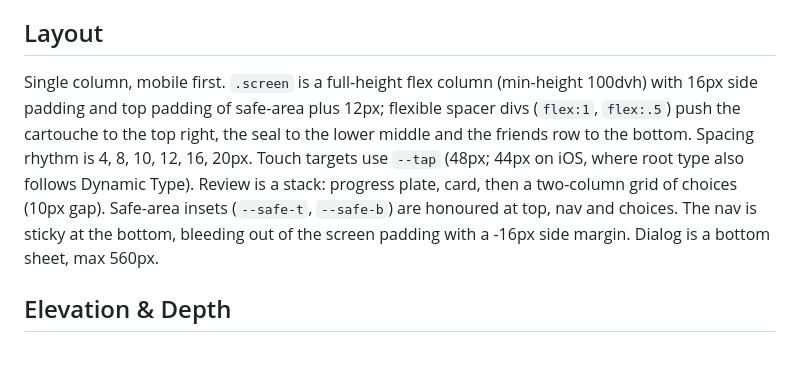
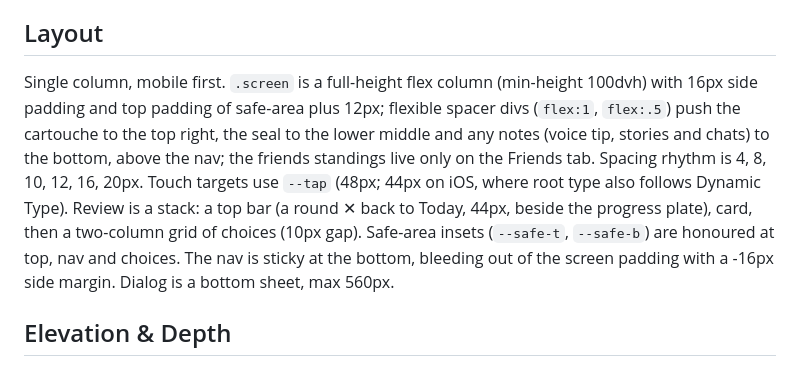
Before and after one commit to statman15/Gengo, a Markdown page: DESIGN.md, the part around the change. GitHub-like rendering.

Commit message:
Docs: frequency list done, Today notes and the lesson close button in DESIGN.md
Co-Authored-By: Claude Opus 5.5 <noreply@anthropic.com>
Claude-Session: https://claude.ai/code/session_01Dn96s6GXCpnURLEi29y1iP

```diff
--- a/DESIGN.md
+++ b/DESIGN.md
@@ -155,7 +155,7 @@ Warm washi neutrals, sumi ink, one vermilion; the only other hue comes live from
 
 ## Layout
 
-Single column, mobile first. `.screen` is a full-height flex column (min-height 100dvh) with 16px side padding and top padding of safe-area plus 12px; flexible spacer divs (`flex:1`, `flex:.5`) push the cartouche to the top right, the seal to the lower middle and the friends row to the bottom. Spacing rhythm is 4, 8, 10, 12, 16, 20px. Touch targets use `--tap` (48px; 44px on iOS, where root type also follows Dynamic Type). Review is a stack: progress plate, card, then a two-column grid of choices (10px gap). Safe-area insets (`--safe-t`, `--safe-b`) are honoured at top, nav and choices. The nav is sticky at the bottom, bleeding out of the screen padding with a -16px side margin. Dialog is a bottom sheet, max 560px.
+Single column, mobile first. `.screen` is a full-height flex column (min-height 100dvh) with 16px side padding and top padding of safe-area plus 12px; flexible spacer divs (`flex:1`, `flex:.5`) push the cartouche to the top right, the seal to the lower middle and any notes (voice tip, stories and chats) to the bottom, above the nav; the friends standings live only on the Friends tab. Spacing rhythm is 4, 8, 10, 12, 16, 20px. Touch targets use `--tap` (48px; 44px on iOS, where root type also follows Dynamic Type). Review is a stack: a top bar (a round ✕ back to Today, 44px, beside the progress plate), card, then a two-column grid of choices (10px gap). Safe-area insets (`--safe-t`, `--safe-b`) are honoured at top, nav and choices. The nav is sticky at the bottom, bleeding out of the screen padding with a -16px side margin. Dialog is a bottom sheet, max 560px.
 
 ## Elevation & Depth
 
```
Also changed, not shown: 1 other file.
